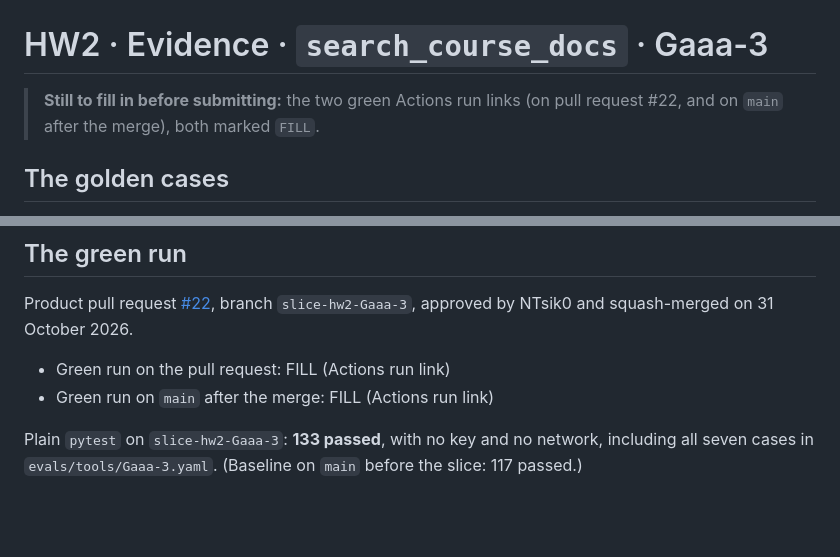
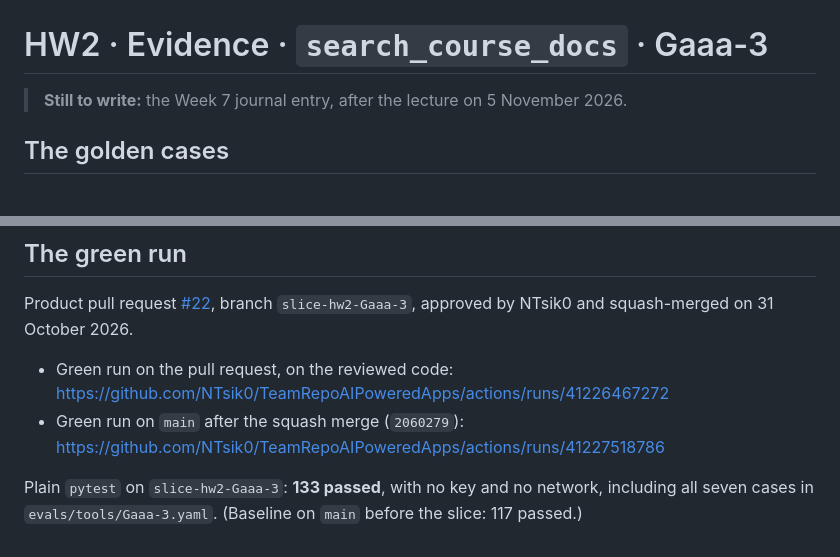
Before and after one commit to NTsik0/TeamRepoAIPoweredApps, a Markdown page: hw2/Gaaa-3/evidence.md, 2 parts joined by grey strips. Drawn GitHub-style; blank space fills up the shorter version.

Commit message:
Evidence: the two green run links, on #22 and on main after the merge

```diff
--- a/hw2/Gaaa-3/evidence.md
+++ b/hw2/Gaaa-3/evidence.md
@@ -1,6 +1,6 @@
 # HW2 · Evidence · `search_course_docs` · Gaaa-3
 
-> **Still to fill in before submitting:** the two green Actions run links (on pull request #22, and on `main` after the merge), both marked `FILL`.
+> **Still to write:** the Week 7 journal entry, after the lecture on 5 November 2026.
 
 ## The golden cases
 
@@ -37,7 +37,7 @@ Branch `hw2-Gaaa-3-red` is one commit on top of `slice-hw2-Gaaa-3`: it removes t
 
 Product pull request [#22](https://github.com/NTsik0/TeamRepoAIPoweredApps/pull/22), branch `slice-hw2-Gaaa-3`, approved by NTsik0 and squash-merged on 31 October 2026.
 
-- Green run on the pull request: FILL (Actions run link)
-- Green run on `main` after the merge: FILL (Actions run link)
+- Green run on the pull request, on the reviewed code: https://github.com/NTsik0/TeamRepoAIPoweredApps/actions/runs/41226467272
+- Green run on `main` after the squash merge (`2060279`): https://github.com/NTsik0/TeamRepoAIPoweredApps/actions/runs/41227518786
 
 Plain `pytest` on `slice-hw2-Gaaa-3`: **133 passed**, with no key and no network, including all seven cases in `evals/tools/Gaaa-3.yaml`. (Baseline on `main` before the slice: 117 passed.)
```
